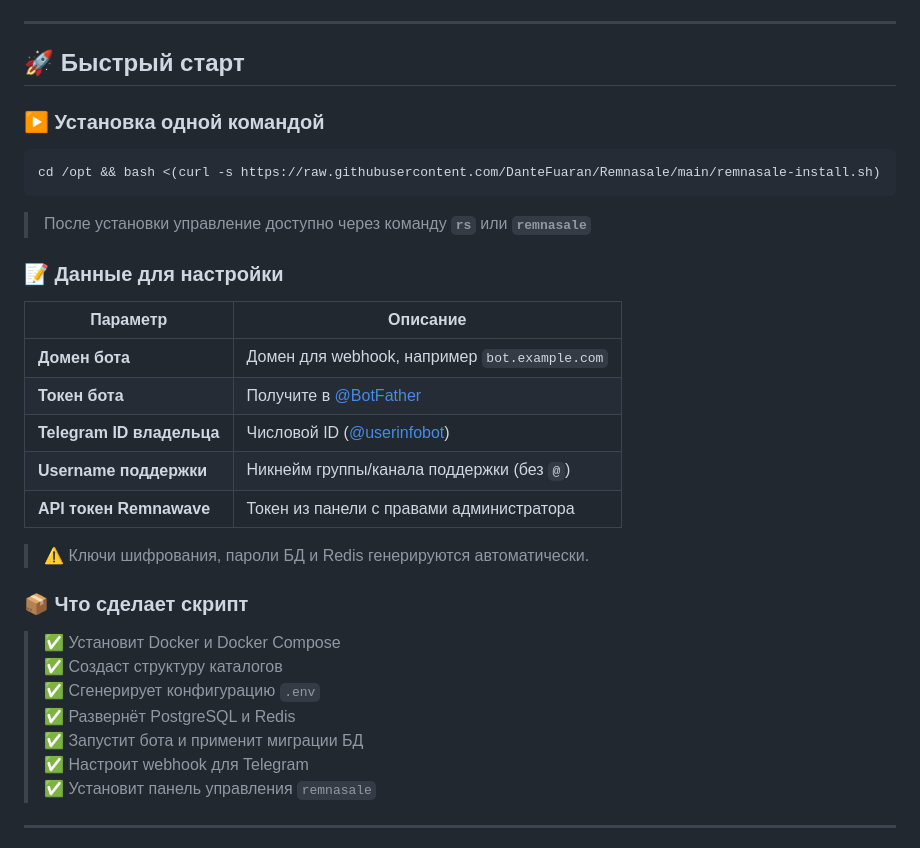
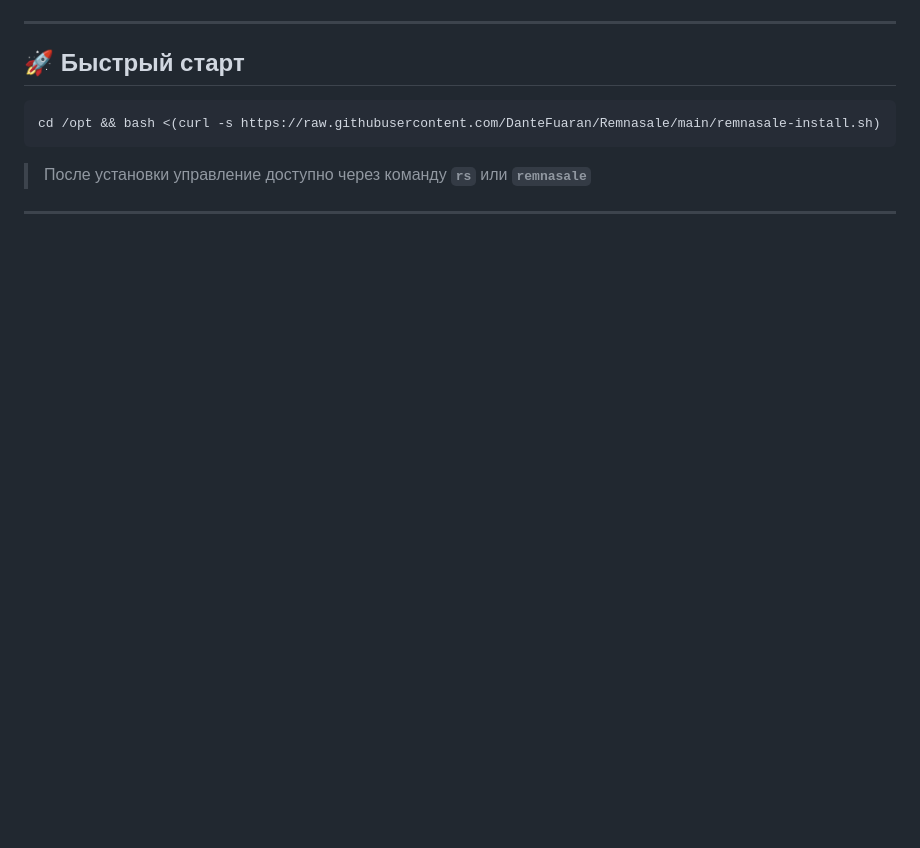
Before and after one commit to DanteFuaran/Remnasale, a Markdown page: README.md, the part around one of its changes. Drawn GitHub-style; blank space fills up the shorter version.

Commit message:
v0.2.0: README — remove setup details, wrap sections in spoilers, add EN/RU switcher, add English README

````diff
--- a/README.md
+++ b/README.md
@@ -16,8 +18,6 @@
 ---
 
 ## 🚀 Быстрый старт
-
-### ▶️ Установка одной командой
 
 ```bash
 cd /opt && bash <(curl -s https://raw.githubusercontent.com/DanteFuaran/Remnasale/main/remnasale-install.sh)
@@ -25,27 +25,5 @@ cd /opt && bash <(curl -s https://raw.githubusercontent.com/DanteFuaran/Remnasal
 
 > После установки управление доступно через команду **`rs`** или **`remnasale`**
 
-### 📝 Данные для настройки
-
-| Параметр | Описание |
-|----------|----------|
-| **Домен бота** | Домен для webhook, например `bot.example.com` |
-| **Токен бота** | Получите в [@BotFather](https://t.me/BotFather) |
-| **Telegram ID владельца** | Числовой ID ([@userinfobot](https://t.me/userinfobot)) |
-| **Username поддержки** | Никнейм группы/канала поддержки (без `@`) |
-| **API токен Remnawave** | Токен из панели с правами администратора |
-
-> ⚠️ Ключи шифрования, пароли БД и Redis генерируются автоматически.
-
-### 📦 Что сделает скрипт
-
-> ✅ Установит Docker и Docker Compose
-> ✅ Создаст структуру каталогов
-> ✅ Сгенерирует конфигурацию `.env`
-> ✅ Развернёт PostgreSQL и Redis
-> ✅ Запустит бота и применит миграции БД
-> ✅ Настроит webhook для Telegram
-> ✅ Установит панель управления `remnasale`
-
 ---
 
````
Also changed, not shown: other parts of README.md (+14 -3 lines), README_EN.md (added, +356 -0 lines).
